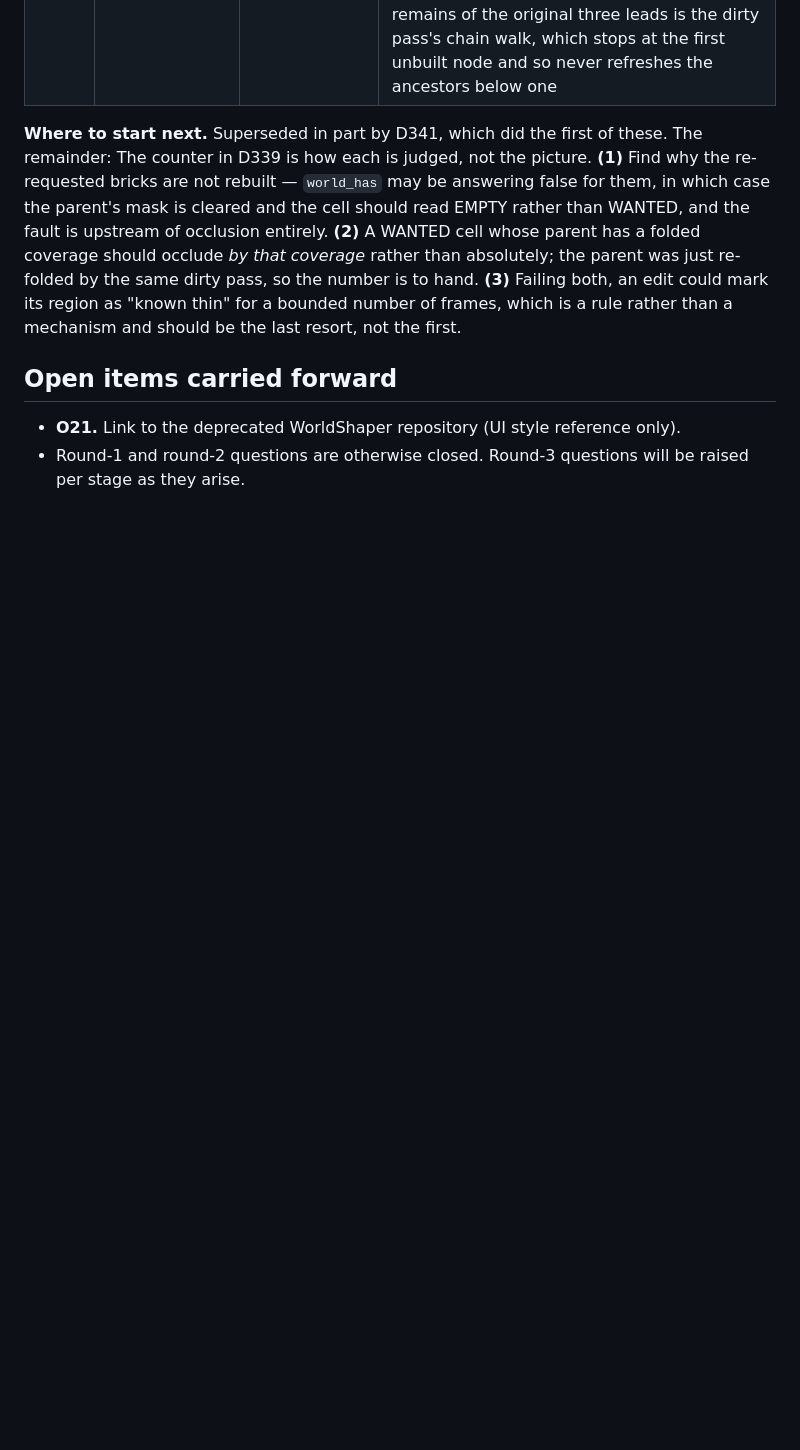
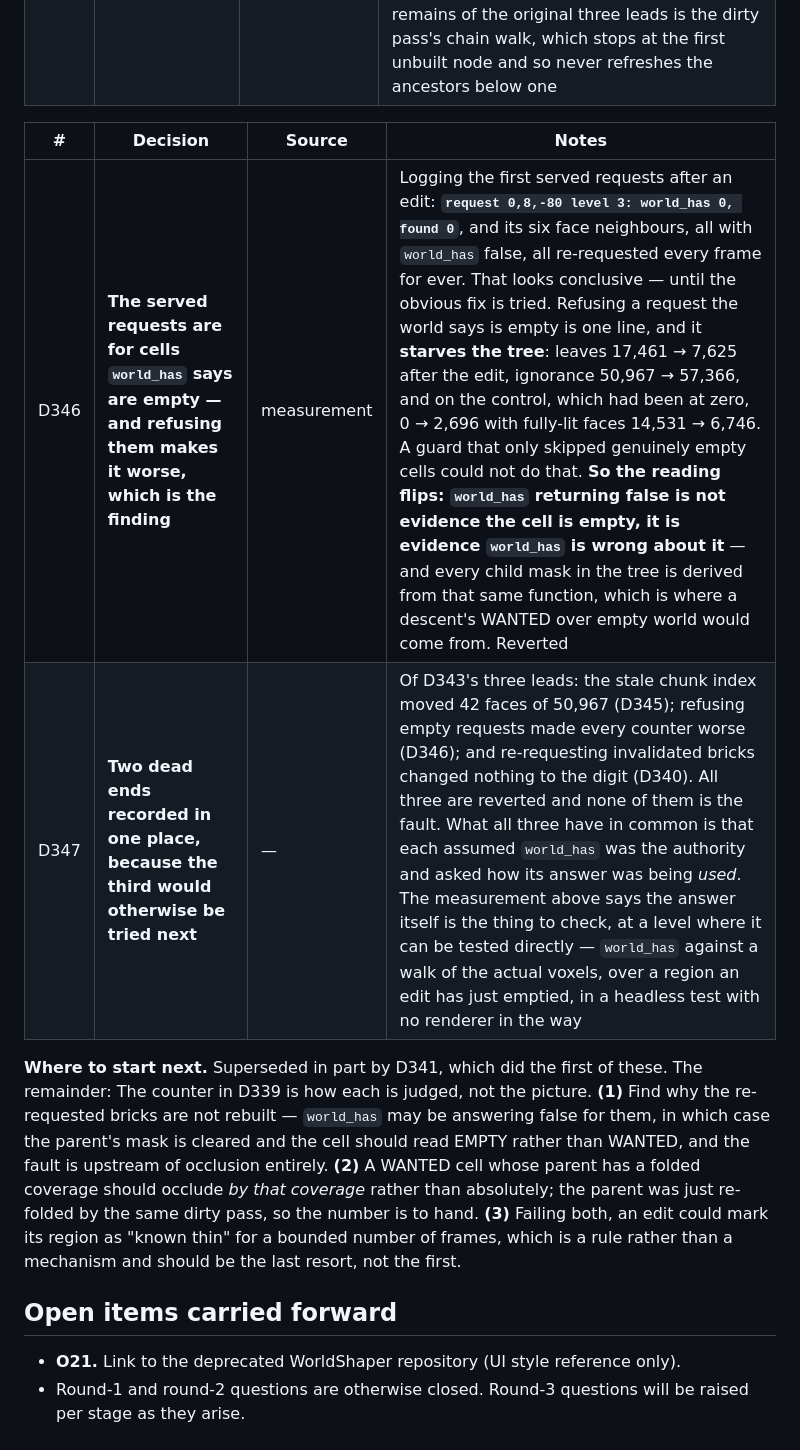
Before and after one commit to worldshapergame/WorldShaper, a Markdown page: documentation/13-decision-log.md, the part around the change. GitHub-like rendering; blank space fills up the shorter version.

Commit message:
world_has is the suspect, and refusing to trust it is what proved it
Logging the first requests served after an edit:

  request 0,8,-80 level 3: world_has 0, found 0

and its six face neighbours, all with world_has false, all re-requested
every frame for ever. Every producer dilates an accepted report to its
six neighbours -- deliberately, so streaming fills the gaps between
sample points -- and the chunk path guards that dilation with has_chunk
while the node path never did.

That looks conclusive, so the obvious fix was tried: refuse a request
for somewhere the world says is empty. One line, inside the pool, where
`world` is in hand.

It starves the tree. Leaves after the edit 17,461 -> 7,625, ignorance
50,967 -> 57,366, and on the control -- which D341 had taken to zero --
0 -> 2,696 with fully lit faces 14,531 -> 6,746. A guard that only
skipped genuinely empty cells could not do any of that.

So the reading flips. world_has returning false is not evidence that the
cell is empty; it is evidence that world_has is wrong about it. And
every child mask in the tree is derived from that same function, which
is exactly where a descent answering WANTED over empty world would come
from.

Reverted, and D347 records the three dead ends together: the stale chunk
index moved 42 faces of 50,967; refusing empty requests made every
counter worse; re-requesting invalidated bricks changed nothing to the
digit. All three assumed world_has was the authority and asked how its
answer was being used. The next step is to test the answer itself, at a
level where it can be tested directly -- world_has against a walk of the
actual voxels, over a region an edit has just emptied, headless, with no
renderer in the way.

D346, D347.

Co-Authored-By: Claude Opus 5 <noreply@anthropic.com>

```diff
--- a/documentation/13-decision-log.md
+++ b/documentation/13-decision-log.md
@@ -1015,6 +1015,11 @@ accumulation is four lines beside the ones already there.
 | D344 | **An edit leaves the pool asking for a million nodes a frame that cannot be built, and it predates the shadow-ray report** | measurement | The counters, after deleting 36M voxels and settling six hundred frames: **requests 634,769,296, hits 13,175,913, built 15,191**, against a control's 20,118,014 / 749,667 / 35. About a million requests a frame, almost none of which build anything. That is D133's phantom — a descent answering WANTED over a region the world no longer has anything in, so the request is served, finds nothing, and is made again next frame for ever. It is also what the 51,326 faces still shadowed by ignorance are standing on: the same cells. **The cost is pre-existing**: the same edit measured **10.6 ms of node-pool CPU a frame before D341 and 13.1 ms after**, so the shadow-ray report adds about a fifth of it and the other four fifths were there already, unnoticed, because nothing had counted requests against builds after an edit |
 | D345 | **The stale chunk index is NOT the cause, tested and reverted** | measurement | `occupied_` answers `world_has` at level 8 and above and is rebuilt only when the chunk COUNT changes, so an edit that empties a chunk without removing it should leave it claiming occupancy for ever. Re-indexing on every edit frame is two lines and it moved the count by **42 faces of 50,967** — nothing. Reverted rather than kept: it is a plausible latent fault, it is not this one, and shipping it with a rationale that does not hold is how a decision log stops being worth reading. What remains of the original three leads is the dirty pass's chain walk, which stops at the first unbuilt node and so never refreshes the ancestors below one |
 
+| # | Decision | Source | Notes |
+|---|---|---|---|
+| D346 | **The served requests are for cells `world_has` says are empty — and refusing them makes it worse, which is the finding** | measurement | Logging the first served requests after an edit: **`request 0,8,-80 level 3: world_has 0, found 0`**, and its six face neighbours, all with `world_has` false, all re-requested every frame for ever. That looks conclusive — until the obvious fix is tried. Refusing a request the world says is empty is one line, and it **starves the tree**: leaves 17,461 → 7,625 after the edit, ignorance 50,967 → 57,366, and on the control, which had been at zero, 0 → 2,696 with fully-lit faces 14,531 → 6,746. A guard that only skipped genuinely empty cells could not do that. **So the reading flips: `world_has` returning false is not evidence the cell is empty, it is evidence `world_has` is wrong about it** — and every child mask in the tree is derived from that same function, which is where a descent's WANTED over empty world would come from. Reverted |
+| D347 | **Two dead ends recorded in one place, because the third would otherwise be tried next** | — | Of D343's three leads: the stale chunk index moved 42 faces of 50,967 (D345); refusing empty requests made every counter worse (D346); and re-requesting invalidated bricks changed nothing to the digit (D340). All three are reverted and none of them is the fault. What all three have in common is that each assumed `world_has` was the authority and asked how its answer was being *used*. The measurement above says the answer itself is the thing to check, at a level where it can be tested directly — `world_has` against a walk of the actual voxels, over a region an edit has just emptied, in a headless test with no renderer in the way |
+
 **Where to start next.** Superseded in part by D341, which did the first of these. The remainder: The counter in D339
 is how each is judged, not the picture. **(1)** Find why the re-requested bricks are not rebuilt —
 `world_has` may be answering false for them, in which case the parent's mask is cleared and the cell
```
